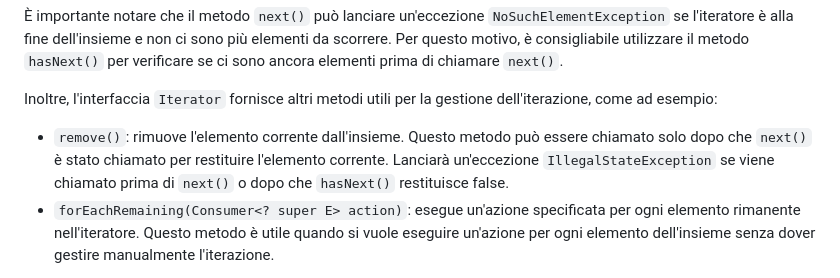
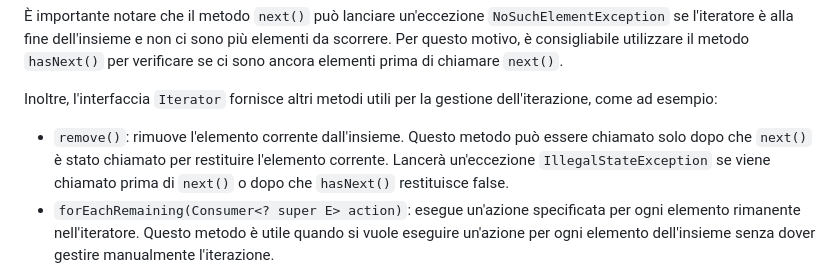
Before and after one commit to m1gwings/ing-sw-cheatsheet, a Markdown page: java.md, the part around the change. GitHub-like rendering.

Commit message:
Corretto errore ortografico in iterator remvoe

```diff
--- a/java.md
+++ b/java.md
@@ -179,7 +179,7 @@ In questo esempio, viene creato un insieme di stringhe e viene inizializzato un
 
 Inoltre, l'interfaccia `Iterator` fornisce altri metodi utili per la gestione dell'iterazione, come ad esempio:
 
-- `remove()`: rimuove l'elemento corrente dall'insieme. Questo metodo può essere chiamato solo dopo che `next()` è stato chiamato per restituire l'elemento corrente. Lanciarà un'eccezione `IllegalStateException` se viene chiamato prima di `next()` o dopo che `hasNext()` restituisce false.
+- `remove()`: rimuove l'elemento corrente dall'insieme. Questo metodo può essere chiamato solo dopo che `next()` è stato chiamato per restituire l'elemento corrente. Lancerà un'eccezione `IllegalStateException` se viene chiamato prima di `next()` o dopo che `hasNext()` restituisce false.
 - `forEachRemaining(Consumer<? super E> action)`: esegue un'azione specificata per ogni elemento rimanente nell'iteratore. Questo metodo è utile quando si vuole eseguire un'azione per ogni elemento dell'insieme senza dover gestire manualmente l'iterazione.
 
 Ecco un esempio di come utilizzare questi metodi per rimuovere gli elementi pari dall'insieme:
```
